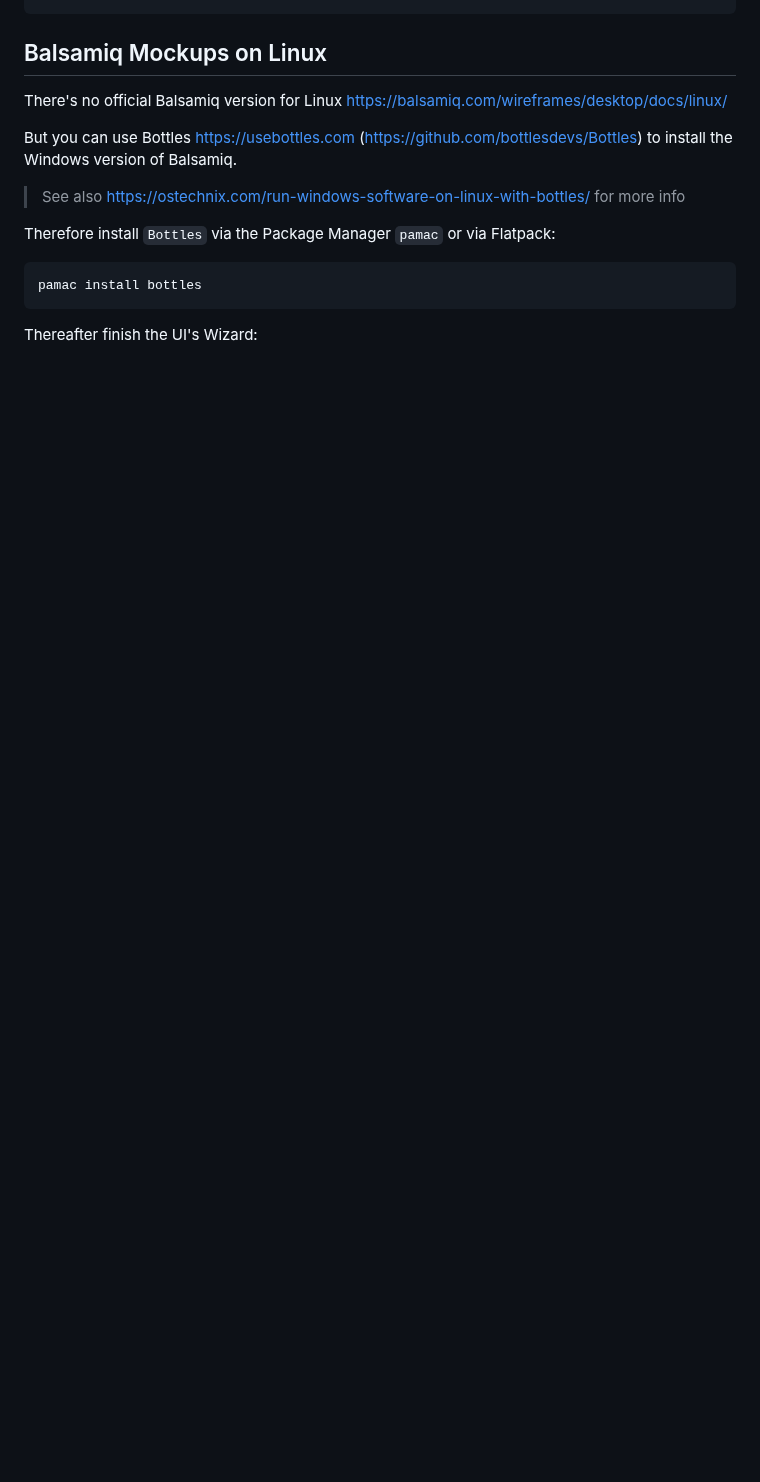
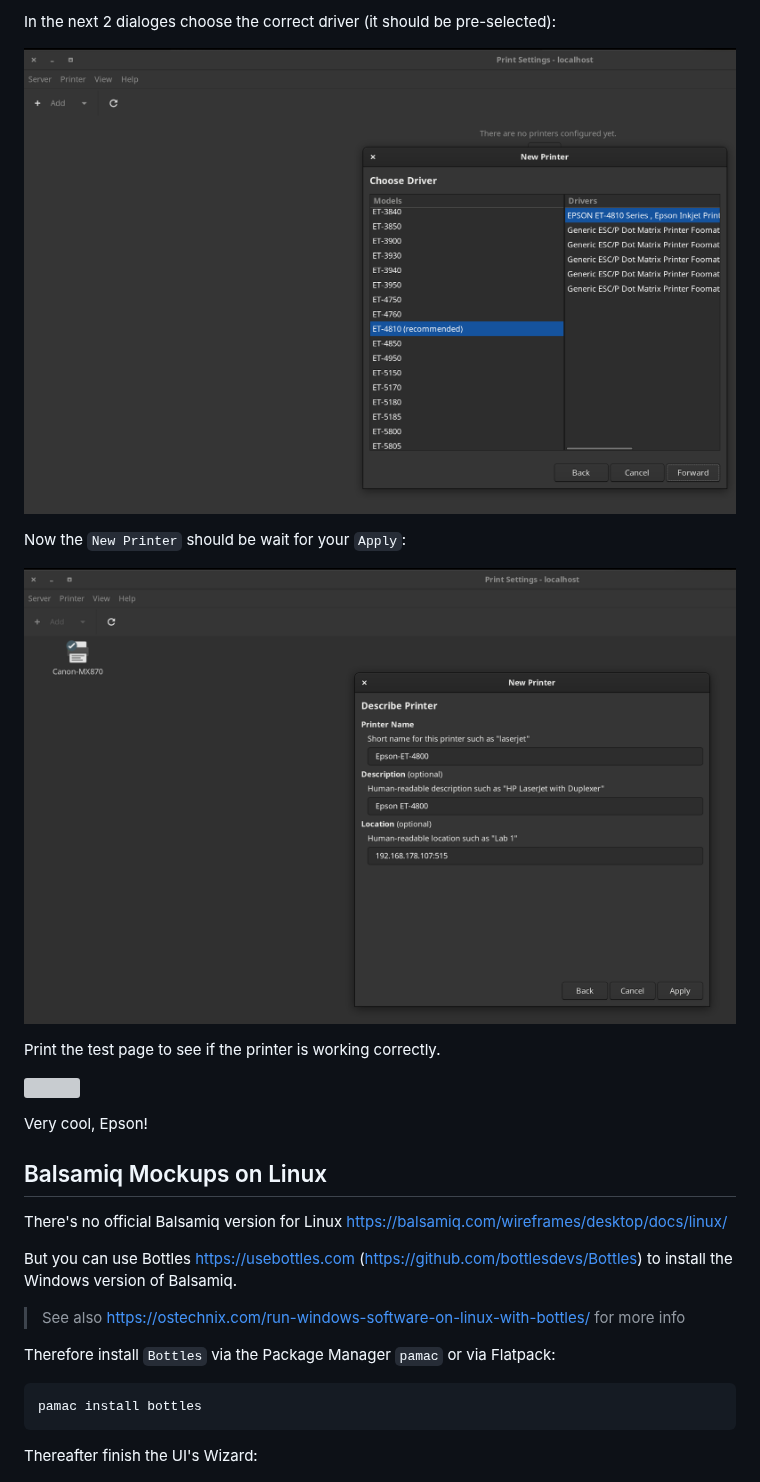
Before and after one commit to jonashackt/mac-to-linux, a Markdown page: 02-software.md, the part around one of its changes. Drawn GitHub-style; pictures changed too: docs/epson-printer-choose-driver.png (added), docs/new-printer-epson-dialoge.png (added); blank space fills up the shorter version; grey boxes are pictures that could not be loaded.

Commit message:
Working Epson printer configuration documented

```diff
--- a/02-software.md
+++ b/02-software.md
@@ -566,3 +598,18 @@ pamac install epson-inkjet-printer-escpr-bin
+In the next 2 dialoges choose the correct driver (it should be pre-selected):
+
+![](docs/epson-printer-choose-driver.png)
+
+Now the `New Printer` should be wait for your `Apply`:
+
+![](docs/new-printer-epson-dialoge.png)
+
+Print the test page to see if the printer is working correctly.
+
+![](docs/epson-printer-test-page.jpg)
+
+Very cool, Epson!
+
+
 
 
 ## Balsamiq Mockups on Linux
```
Also changed, not shown: other parts of 02-software.md (+37 -5 lines), docs/cups-find-network-printer.png (added), docs/list-of-found-epson-network-printers.png (added), 1 other file.
